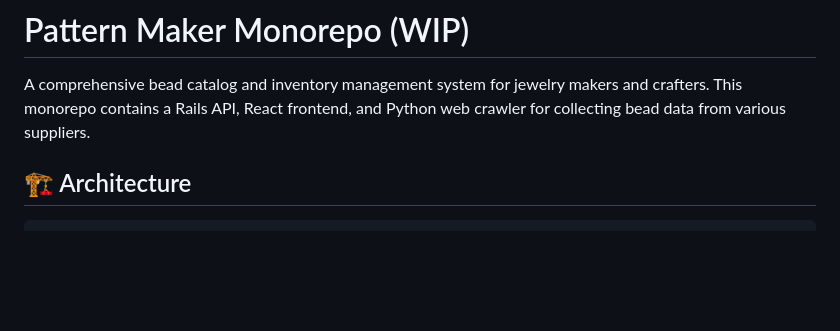
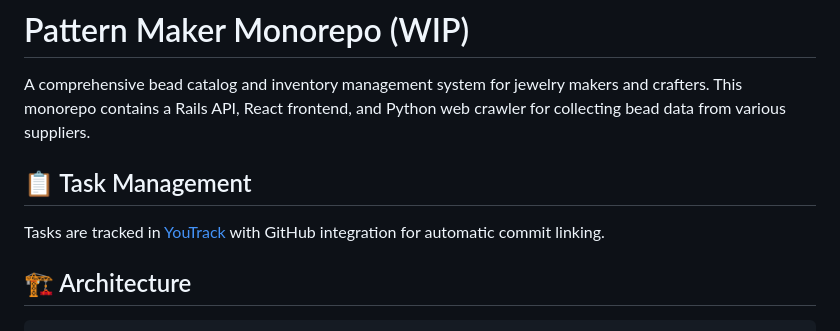
Before and after one commit to susiesko/pattern-maker-mono, a Markdown page: README.md, the part around the change. GitHub-like rendering; blank space fills up the shorter version.

Commit message:
MAIN-1 Add YouTrack integration documentation
Update README to reference YouTrack task management system with GitHub integration for commit tracking.

```diff
--- a/README.md
+++ b/README.md
@@ -1,6 +1,9 @@
 # Pattern Maker Monorepo (WIP)
 
 A comprehensive bead catalog and inventory management system for jewelry makers and crafters. This monorepo contains a Rails API, React frontend, and Python web crawler for collecting bead data from various suppliers.
+
+## 📋 Task Management
+Tasks are tracked in [YouTrack](https://pattern-maker.youtrack.cloud) with GitHub integration for automatic commit linking.
 
 ## 🏗️ Architecture
 
```
